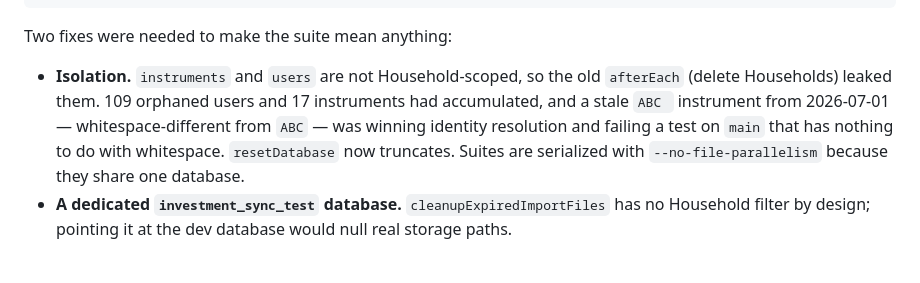
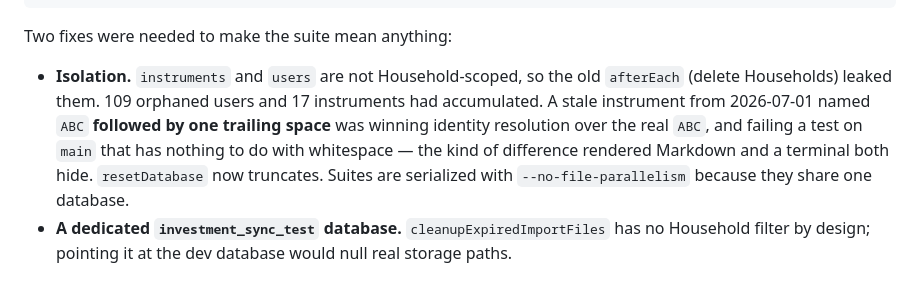
Before and after one commit to deveshsangwan/investment-sync, a Markdown page: docs/effect-phase-1.md, the part around the change. GitHub-like rendering.

```diff
--- a/docs/effect-phase-1.md
+++ b/docs/effect-phase-1.md
@@ -25,9 +25,10 @@ Two fixes were needed to make the suite mean anything:
 
 - **Isolation.** `instruments` and `users` are not Household-scoped, so the old
   `afterEach` (delete Households) leaked them. 109 orphaned users and 17 instruments had
-  accumulated, and a stale `ABC ` instrument from 2026-07-01 — whitespace-different from
-  `ABC` — was winning identity resolution and failing a test on `main` that has nothing to
-  do with whitespace. `resetDatabase` now truncates. Suites are serialized with
+  accumulated. A stale instrument from 2026-07-01 named `ABC` **followed by one trailing
+  space** was winning identity resolution over the real `ABC`, and failing a test on `main`
+  that has nothing to do with whitespace — the kind of difference rendered Markdown and a
+  terminal both hide. `resetDatabase` now truncates. Suites are serialized with
   `--no-file-parallelism` because they share one database.
 - **A dedicated `investment_sync_test` database.** `cleanupExpiredImportFiles` has no
   Household filter by design; pointing it at the dev database would null real storage paths.
```
Also changed, not shown: docs/effect-migration-sequence.md (+7 -2 lines), docs/handoff-effect-backend.md (+11 -0 lines).
